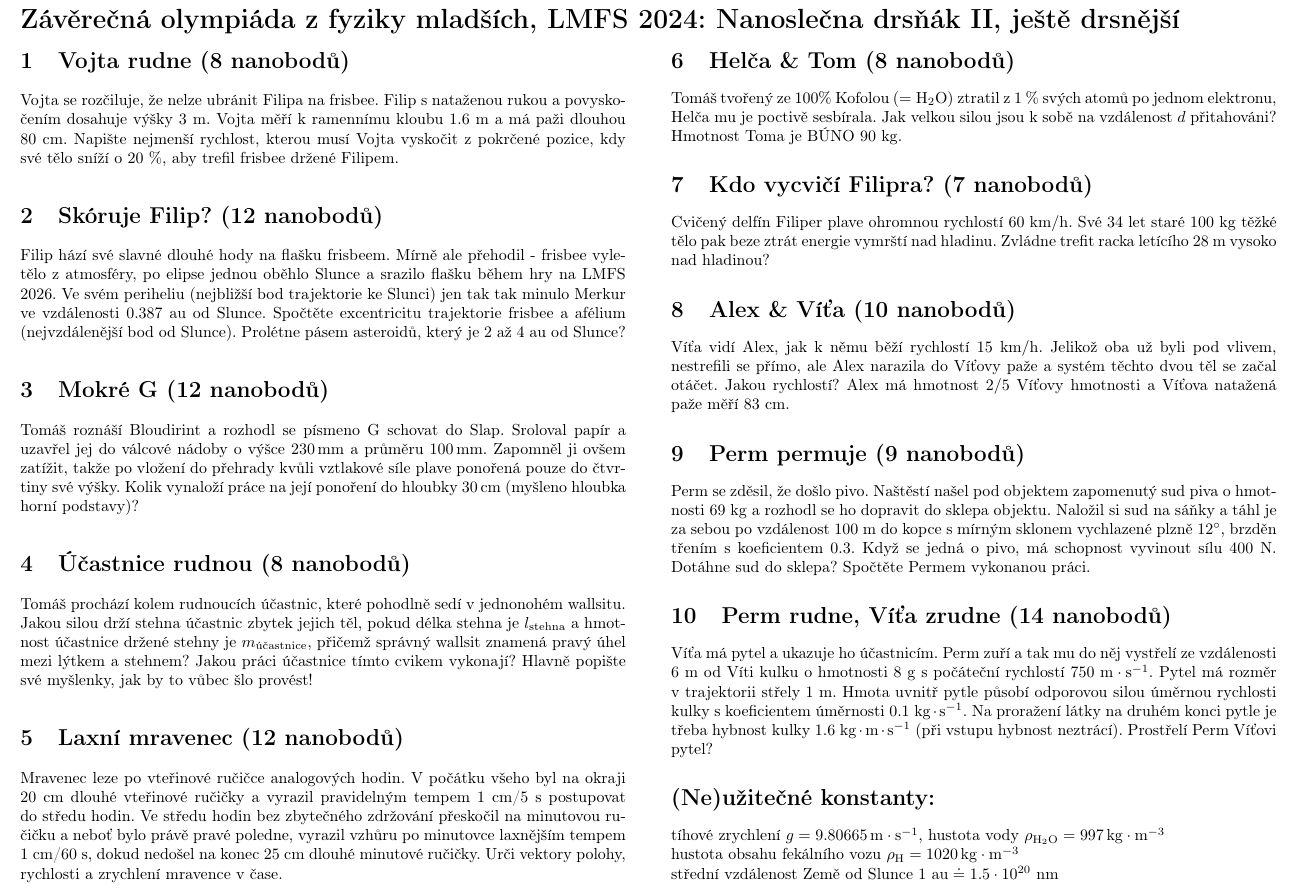
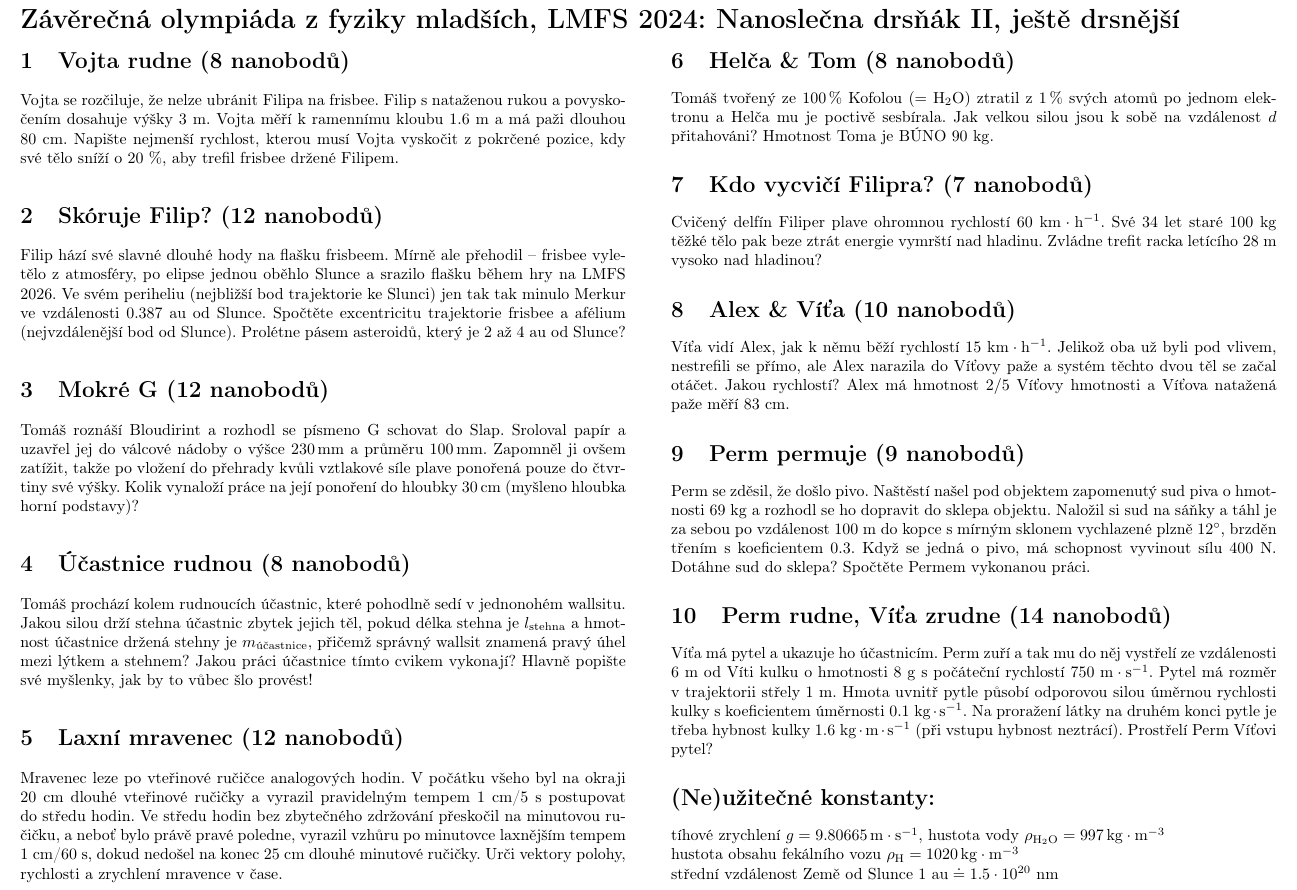
Before and after one commit to ondrzel/lmfs, a LaTeX document (olympiady/2024/zaverecna_mladsi/zaverecna_mladsi_2024.tex): part of the page, cut so that both start at the same text. Compiled offline with pdfLaTeX.

Commit message:
finalni zaverecna olympiada 2024

```diff
--- a/olympiady/2024/zaverecna_mladsi/zaverecna_mladsi_2024.tex
+++ b/olympiady/2024/zaverecna_mladsi/zaverecna_mladsi_2024.tex
@@ -23,7 +23,7 @@
 Vojta se rozčiluje, že nelze ubránit Filipa na frisbee. Filip s nataženou rukou a povyskočením dosahuje výšky $3~\mathrm{m}$. Vojta měří k ramennímu kloubu $1.6~\mathrm{m}$ a má paži dlouhou $80~\mathrm{cm}$. Napište nejmenší rychlost, kterou musí Vojta vyskočit z pokrčené pozice, kdy své tělo sníží o $20~\%$, aby trefil frisbee držené Filipem.
 
 \section{Skóruje Filip? (12 nanobodů)}
-Filip hází své slavné dlouhé hody na flašku frisbeem. Mírně ale přehodil - frisbee vyletělo z atmosféry, po elipse jednou oběhlo Slunce a srazilo flašku během hry na LMFS 2026. Ve svém periheliu (nejbližší bod trajektorie ke Slunci) jen tak tak minulo Merkur ve vzdálenosti $0.387~\mathrm{au}$ od Slunce. Spočtěte excentricitu trajektorie frisbee a afélium (nejvzdálenější bod od Slunce). Prolétne pásem asteroidů, který je 2 až 4 au od Slunce?
+Filip hází své slavné dlouhé hody na flašku frisbeem. Mírně ale přehodil -- frisbee vyletělo z atmosféry, po elipse jednou oběhlo Slunce a srazilo flašku během hry na LMFS 2026. Ve svém periheliu (nejbližší bod trajektorie ke Slunci) jen tak tak minulo Merkur ve vzdálenosti $0.387~\mathrm{au}$ od Slunce. Spočtěte excentricitu trajektorie frisbee a afélium (nejvzdálenější bod od Slunce). Prolétne pásem asteroidů, který je 2 až 4 au od Slunce?
 
 
 %Jako na potvoru zrovna fouká vítr rychlostí $\vec{v}$ rovnoběžně se zemí a kolmo na osu flašek. Filip stojící uprostřed hřiště, přesně mezi flaškami chce trefit flašku soupeře vzdálenou $12~\mathrm{m}$. Určete vektor síly, kterou musí Filip vynaložit na frisbee o hmotnosti $m_\text{frisbee}$, aby skóroval.
@@ -32,21 +32,21 @@ Filip hází své slavné dlouhé hody na flašku frisbeem. Mírně ale přehodi
 Tomáš roznáší Bloudirint a rozhodl se písmeno G schovat do Slap. Sroloval papír a uzavřel jej do válcové nádoby o výšce $230\,\mathrm{mm}$ a průměru $100\,\mathrm{mm}$. Zapomněl ji ovšem zatížit, takže po vložení do přehrady kvůli vztlakové síle plave ponořená pouze do čtvrtiny své výšky. Kolik vynaloží práce na její ponoření do hloubky $30\,\mathrm{cm}$ (myšleno hloubka horní podstavy)?
 
 \section{Účastnice rudnou (8 nanobodů)}
-Tomáš prochází kolem rudnoucích účastnic, které pohodlně sedí v jednonohém wallsitu. Jakou silou drží stehna účastnic zbytek jejich těl, pokud délka stehna je $l_\text{stehna}$ a hmotnost účastnice držené stehny je $m_\text{účastnice}$, přičemž správný wallsit znamená pravý úhel mezi lýtkem a stehnem? Jakou práci účastnice tímto cvikem vykonají? Hlavně popište své myšlenky, jak by to vůbec šlo provést!
+Tomáš prochází kolem rudnoucích účastnic, které pohodlně sedí v jednonohém wallsitu. Jakou silou drží stehna účastnic zbytek jejich těl, pokud délka stehna je $l_\text{stehna}$ a hmotnost účastnice držená stehny je $m_\text{účastnice}$, přičemž správný wallsit znamená pravý úhel mezi lýtkem a stehnem? Jakou práci účastnice tímto cvikem vykonají? Hlavně popište své myšlenky, jak by to vůbec šlo provést!
 
 \section{Laxní mravenec (12 nanobodů)}
-Mravenec leze po vteřinové ručičce analogových hodin. V počátku všeho byl na okraji $20~\mathrm{cm}$ dlouhé vteřinové ručičky a vyrazil pravidelným tempem $1~\mathrm{cm}$/$5~\mathrm{s}$ postupovat do středu hodin. Ve středu hodin bez zbytečného zdržování přeskočil na minutovou ručičku a neboť bylo právě pravé poledne, vyrazil vzhůru po minutovce laxnějším tempem $1~\mathrm{cm}$/$60~\mathrm{s}$, dokud nedošel na konec $25~\mathrm{cm}$ dlouhé minutové ručičky. Urči vektory polohy, rychlosti a zrychlení mravence v čase.
+Mravenec leze po vteřinové ručičce analogových hodin. V počátku všeho byl na okraji $20~\mathrm{cm}$ dlouhé vteřinové ručičky a vyrazil pravidelným tempem $1~\mathrm{cm}$/$5~\mathrm{s}$ postupovat do středu hodin. Ve středu hodin bez zbytečného zdržování přeskočil na minutovou ručičku, a neboť bylo právě pravé poledne, vyrazil vzhůru po minutovce laxnějším tempem $1~\mathrm{cm}$/$60~\mathrm{s}$, dokud nedošel na konec $25~\mathrm{cm}$ dlouhé minutové ručičky. Urči vektory polohy, rychlosti a zrychlení mravence v čase.
 \columnbreak
 
 \section{Helča \& Tom (8 nanobodů)}
-Tomáš tvořený ze 100\% Kofolou ($=\mathrm{H}_2\mathrm{O}$) ztratil z $1~\%$ svých atomů po jednom elektronu, Helča mu je poctivě sesbírala. Jak velkou silou jsou k sobě na vzdálenost $d$ přitahováni? Hmotnost Toma je BÚNO $90~\mathrm{kg}$.
+Tomáš tvořený ze 100\,\% Kofolou ($=\mathrm{H}_2\mathrm{O}$) ztratil z $1\,\%$ svých atomů po jednom elektronu a Helča mu je poctivě sesbírala. Jak velkou silou jsou k sobě na vzdálenost $d$ přitahováni? Hmotnost Toma je BÚNO $90~\mathrm{kg}$.
 
 
 \section{Kdo vycvičí Filipra? (7 nanobodů)}
-Cvičený delfín Filiper plave ohromnou rychlostí $60~\mathrm{km/h}$. Své 34 let staré $100~\mathrm{kg}$ těžké tělo pak beze ztrát energie vymrští nad hladinu. Zvládne trefit racka letícího $28~\mathrm{m}$ vysoko nad hladinou?
+Cvičený delfín Filiper plave ohromnou rychlostí $60~\mathrm{km}\cdot\mathrm{h}^{-1}$. Své 34 let staré $100~\mathrm{kg}$ těžké tělo pak beze ztrát energie vymrští nad hladinu. Zvládne trefit racka letícího $28~\mathrm{m}$ vysoko nad hladinou?
 
 \section{Alex \& Víťa (10 nanobodů)}
-Víťa vidí Alex, jak k němu běží rychlostí $15~\mathrm{km/h}$. Jelikož oba už byli pod vlivem, nestrefili se přímo, ale Alex narazila do Víťovy paže a systém těchto dvou těl se začal otáčet. Jakou rychlostí? Alex má hmotnost $2/5$ Víťovy hmotnosti a Víťova natažená paže měří $83~\mathrm{cm}$.
+Víťa vidí Alex, jak k němu běží rychlostí $15~\mathrm{km}\cdot\mathrm{h}^{-1}$. Jelikož oba už byli pod vlivem, nestrefili se přímo, ale Alex narazila do Víťovy paže a systém těchto dvou těl se začal otáčet. Jakou rychlostí? Alex má hmotnost $2/5$ Víťovy hmotnosti a Víťova natažená paže měří $83~\mathrm{cm}$.
 
 \section{Perm permuje (9 nanobodů)}
 	Perm se zděsil, že došlo pivo. Naštěstí našel pod objektem zapomenutý sud piva o hmotnosti $69~\mathrm{kg}$ a rozhodl se ho dopravit do sklepa objektu. Naložil si sud na sáňky a táhl je za sebou po vzdálenost $100~\mathrm{m}$ do kopce s mírným sklonem vychlazené plzně $12^{\circ}$, brzděn třením s koeficientem $0.3$. Když se jedná o pivo, má schopnost vyvinout sílu $400~\mathrm{N}$. Dotáhne sud do sklepa? Spočtěte Permem vykonanou práci.
```
Also changed, not shown: olympiady/2024/zaverecna_starsi/zaverecna_starsi_2024.tex (+5 -5 lines), olympiady/2024/zaverecna_mladsi/zaverecna_mladsi_2024.pdf, olympiady/2024/zaverecna_starsi/zaverecna_starsi_2024.pdf.
